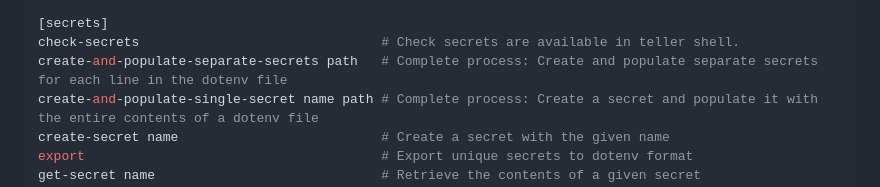
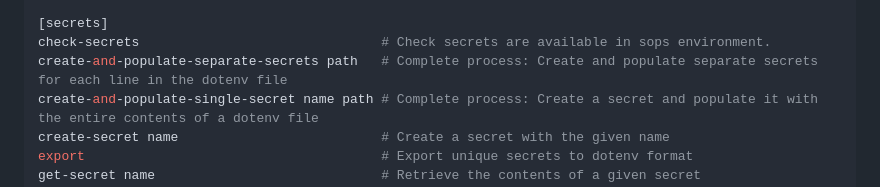
Before and after one commit to sciexp/python-nix-template, a Markdown page: README.md, the part around the change. GitHub-like rendering; folded sections open.

Commit message:
docs: update check-secrets description from teller to sops

```diff
--- a/README.md
+++ b/README.md
@@ -271,7 +271,7 @@ uv-type                                     # Run type checking in uv virtual en
 venv                                        # Sync and enter uv virtual environment
 
 [secrets]
-check-secrets                               # Check secrets are available in teller shell.
+check-secrets                               # Check secrets are available in sops environment.
 create-and-populate-separate-secrets path   # Complete process: Create and populate separate secrets for each line in the dotenv file
 create-and-populate-single-secret name path # Complete process: Create a secret and populate it with the entire contents of a dotenv file
 create-secret name                          # Create a secret with the given name
```
